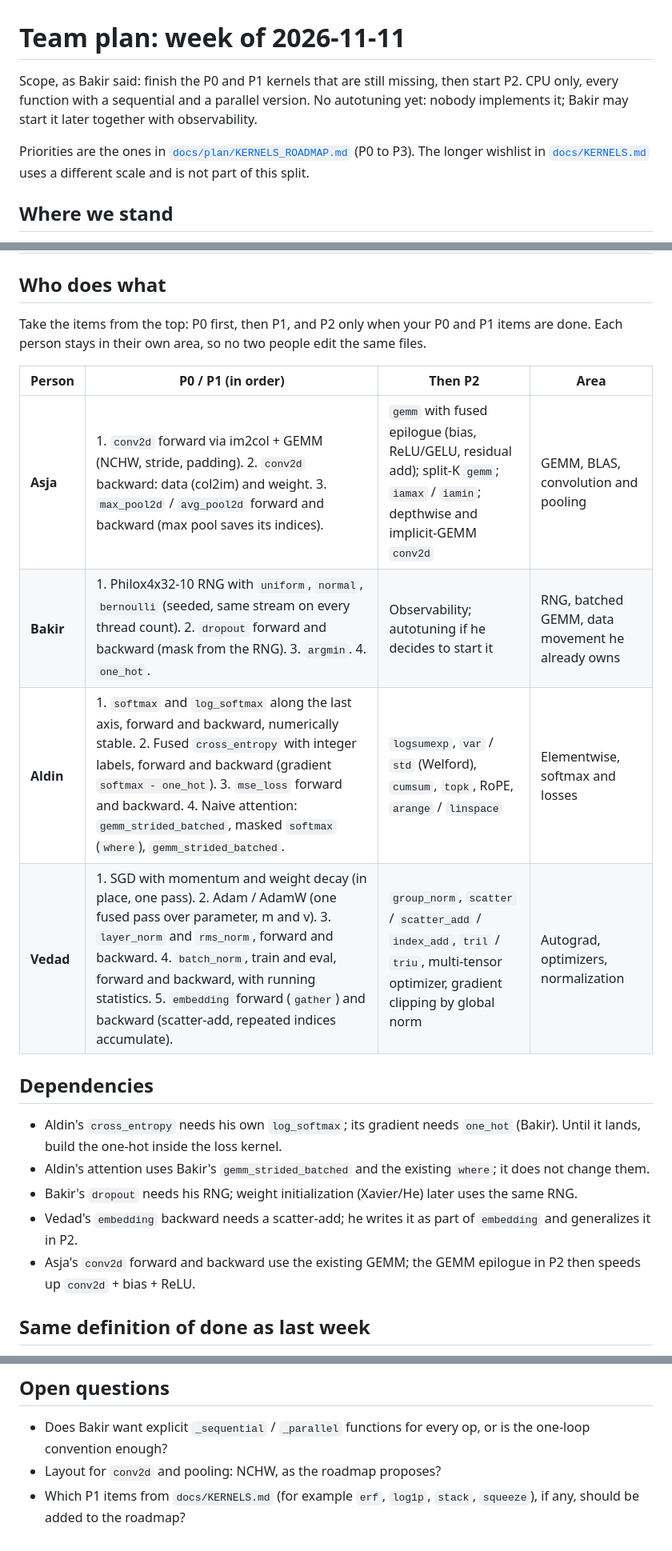
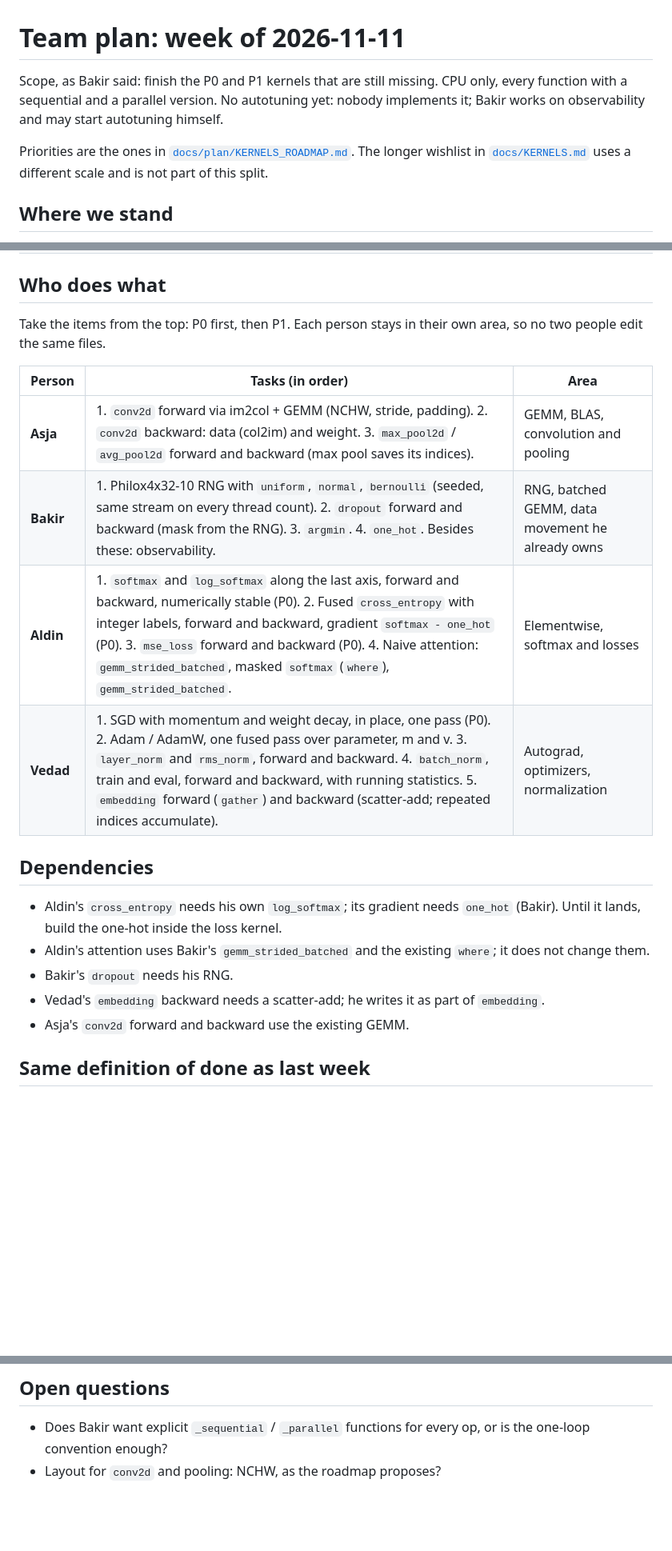
Before and after one commit to bakir004/mensurflow, a Markdown page: docs/weekly/2026-11-11-plan.md, 3 parts joined by grey strips. Shown at 80% size. Rendered like a GitHub page; blank space fills up the shorter version.

Commit message:
docs: weekly plan 2026-11-11 limited to P0 and P1

```diff
--- a/docs/weekly/2026-11-11-plan.md
+++ b/docs/weekly/2026-11-11-plan.md
@@ -1,11 +1,11 @@
 # Team plan: week of 2026-11-11
 
-Scope, as Bakir said: finish the P0 and P1 kernels that are still missing, then start P2. CPU only, every
-function with a sequential and a parallel version. No autotuning yet: nobody implements it; Bakir may start
-it later together with observability.
+Scope, as Bakir said: finish the P0 and P1 kernels that are still missing. CPU only, every function with a
+sequential and a parallel version. No autotuning yet: nobody implements it; Bakir works on observability and
+may start autotuning himself.
 
-Priorities are the ones in [`docs/plan/KERNELS_ROADMAP.md`](../plan/KERNELS_ROADMAP.md) (P0 to P3). The
-longer wishlist in [`docs/KERNELS.md`](../KERNELS.md) uses a different scale and is not part of this split.
+Priorities are the ones in [`docs/plan/KERNELS_ROADMAP.md`](../plan/KERNELS_ROADMAP.md). The longer
+wishlist in [`docs/KERNELS.md`](../KERNELS.md) uses a different scale and is not part of this split.
 
 ## Where we stand
 
@@ -22,26 +22,24 @@ only `one_hot`. Everything missing at P0 and P1 is below.
 
 ## Who does what
 
-Take the items from the top: P0 first, then P1, and P2 only when your P0 and P1 items are done. Each person
-stays in their own area, so no two people edit the same files.
+Take the items from the top: P0 first, then P1. Each person stays in their own area, so no two people edit
+the same files.
 
-| Person | P0 / P1 (in order) | Then P2 | Area |
-|---|---|---|---|
-| **Asja** | 1. `conv2d` forward via im2col + GEMM (NCHW, stride, padding). 2. `conv2d` backward: data (col2im) and weight. 3. `max_pool2d` / `avg_pool2d` forward and backward (max pool saves its indices). | `gemm` with fused epilogue (bias, ReLU/GELU, residual add); split-K `gemm`; `iamax` / `iamin`; depthwise and implicit-GEMM `conv2d` | GEMM, BLAS, convolution and pooling |
-| **Bakir** | 1. Philox4x32-10 RNG with `uniform`, `normal`, `bernoulli` (seeded, same stream on every thread count). 2. `dropout` forward and backward (mask from the RNG). 3. `argmin`. 4. `one_hot`. | Observability; autotuning if he decides to start it | RNG, batched GEMM, data movement he already owns |
-| **Aldin** | 1. `softmax` and `log_softmax` along the last axis, forward and backward, numerically stable. 2. Fused `cross_entropy` with integer labels, forward and backward (gradient `softmax - one_hot`). 3. `mse_loss` forward and backward. 4. Naive attention: `gemm_strided_batched`, masked `softmax` (`where`), `gemm_strided_batched`. | `logsumexp`, `var` / `std` (Welford), `cumsum`, `topk`, RoPE, `arange` / `linspace` | Elementwise, softmax and losses |
-| **Vedad** | 1. SGD with momentum and weight decay (in place, one pass). 2. Adam / AdamW (one fused pass over parameter, m and v). 3. `layer_norm` and `rms_norm`, forward and backward. 4. `batch_norm`, train and eval, forward and backward, with running statistics. 5. `embedding` forward (`gather`) and backward (scatter-add, repeated indices accumulate). | `group_norm`, `scatter` / `scatter_add` / `index_add`, `tril` / `triu`, multi-tensor optimizer, gradient clipping by global norm | Autograd, optimizers, normalization |
+| Person | Tasks (in order) | Area |
+|---|---|---|
+| **Asja** | 1. `conv2d` forward via im2col + GEMM (NCHW, stride, padding). 2. `conv2d` backward: data (col2im) and weight. 3. `max_pool2d` / `avg_pool2d` forward and backward (max pool saves its indices). | GEMM, BLAS, convolution and pooling |
+| **Bakir** | 1. Philox4x32-10 RNG with `uniform`, `normal`, `bernoulli` (seeded, same stream on every thread count). 2. `dropout` forward and backward (mask from the RNG). 3. `argmin`. 4. `one_hot`. Besides these: observability. | RNG, batched GEMM, data movement he already owns |
+| **Aldin** | 1. `softmax` and `log_softmax` along the last axis, forward and backward, numerically stable (P0). 2. Fused `cross_entropy` with integer labels, forward and backward, gradient `softmax - one_hot` (P0). 3. `mse_loss` forward and backward (P0). 4. Naive attention: `gemm_strided_batched`, masked `softmax` (`where`), `gemm_strided_batched`. | Elementwise, softmax and losses |
+| **Vedad** | 1. SGD with momentum and weight decay, in place, one pass (P0). 2. Adam / AdamW, one fused pass over parameter, m and v. 3. `layer_norm` and `rms_norm`, forward and backward. 4. `batch_norm`, train and eval, forward and backward, with running statistics. 5. `embedding` forward (`gather`) and backward (scatter-add; repeated indices accumulate). | Autograd, optimizers, normalization |
 
 ## Dependencies
 
 - Aldin's `cross_entropy` needs his own `log_softmax`; its gradient needs `one_hot` (Bakir). Until it lands,
   build the one-hot inside the loss kernel.
 - Aldin's attention uses Bakir's `gemm_strided_batched` and the existing `where`; it does not change them.
-- Bakir's `dropout` needs his RNG; weight initialization (Xavier/He) later uses the same RNG.
-- Vedad's `embedding` backward needs a scatter-add; he writes it as part of `embedding` and generalizes it in
-  P2.
-- Asja's `conv2d` forward and backward use the existing GEMM; the GEMM epilogue in P2 then speeds up
-  `conv2d` + bias + ReLU.
+- Bakir's `dropout` needs his RNG.
+- Vedad's `embedding` backward needs a scatter-add; he writes it as part of `embedding`.
+- Asja's `conv2d` forward and backward use the existing GEMM.
 
 ## Same definition of done as last week
 
@@ -59,5 +57,3 @@ runs on one thread below the cutoff; only `matmul`, `max`, `min` and the batched
 - Does Bakir want explicit `_sequential` / `_parallel` functions for every op, or is the one-loop convention
   enough?
 - Layout for `conv2d` and pooling: NCHW, as the roadmap proposes?
-- Which P1 items from `docs/KERNELS.md` (for example `erf`, `log1p`, `stack`, `squeeze`), if any, should be
-  added to the roadmap?
```
